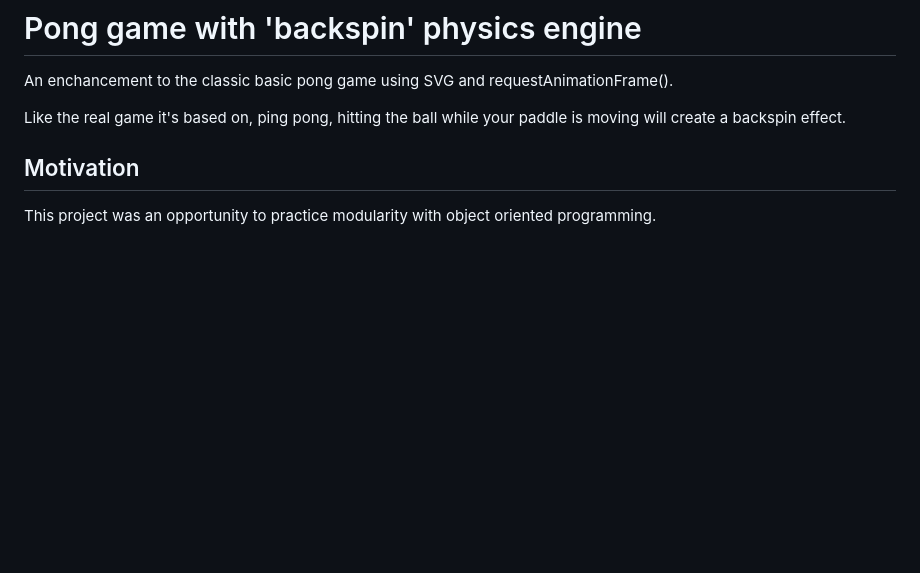
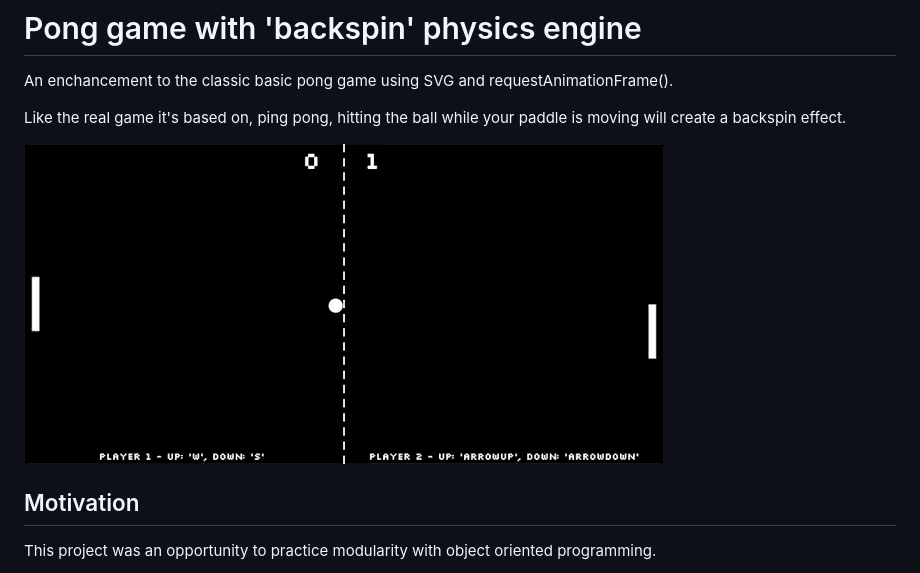
Before and after one commit to jaridnft/pong-app, a Markdown page: README.md, the part around the change. Rendered like a GitHub page; pictures changed too: demo.gif (added); blank space fills up the shorter version.

Commit message:
Added demo.gif to README

```diff
--- a/README.md
+++ b/README.md
@@ -3,6 +3,8 @@
 An enchancement to the classic basic pong game using SVG and requestAnimationFrame().
 
 Like the real game it's based on, ping pong, hitting the ball while your paddle is moving will create a backspin effect.
+
+![alt text](./demo.gif "Backspin Pong Demo")
 
 ## Motivation
 
```
